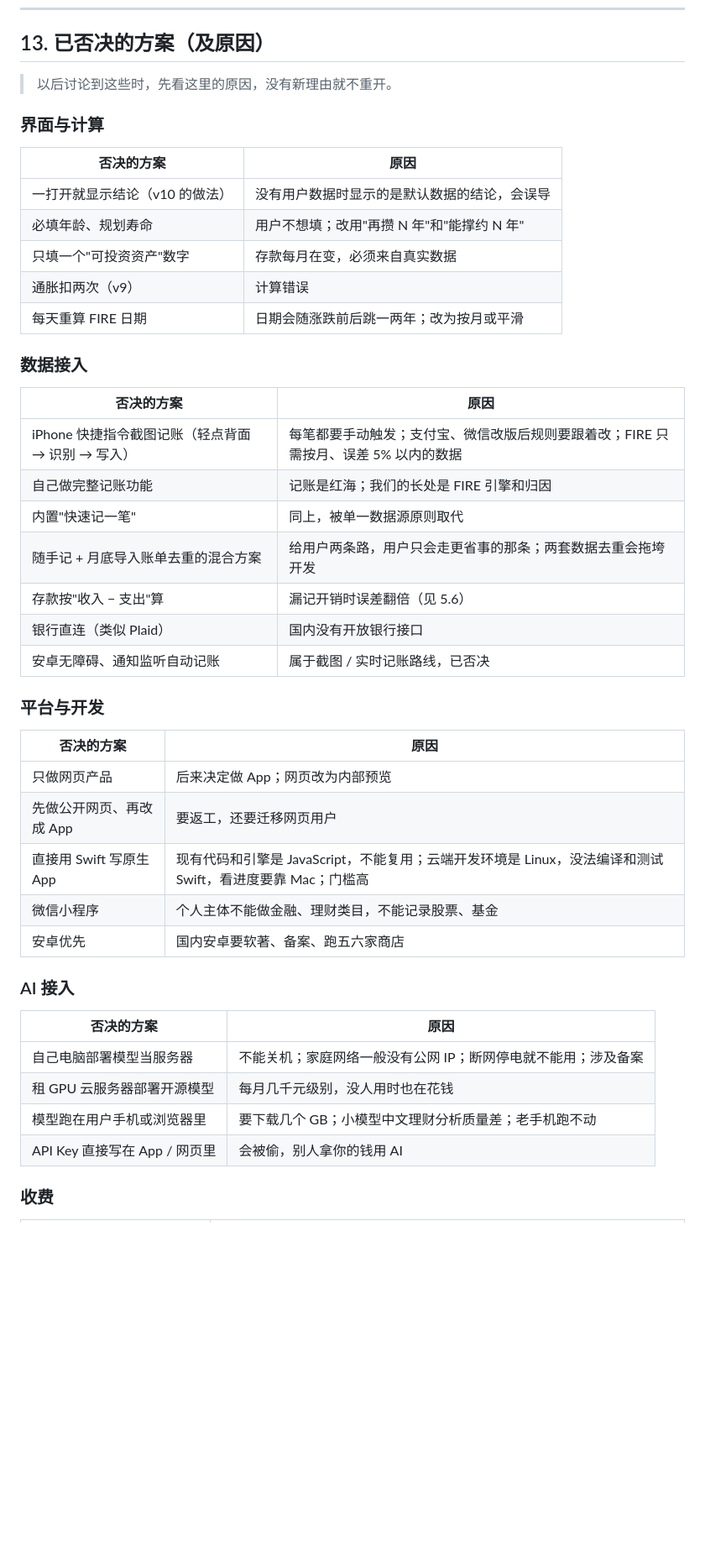
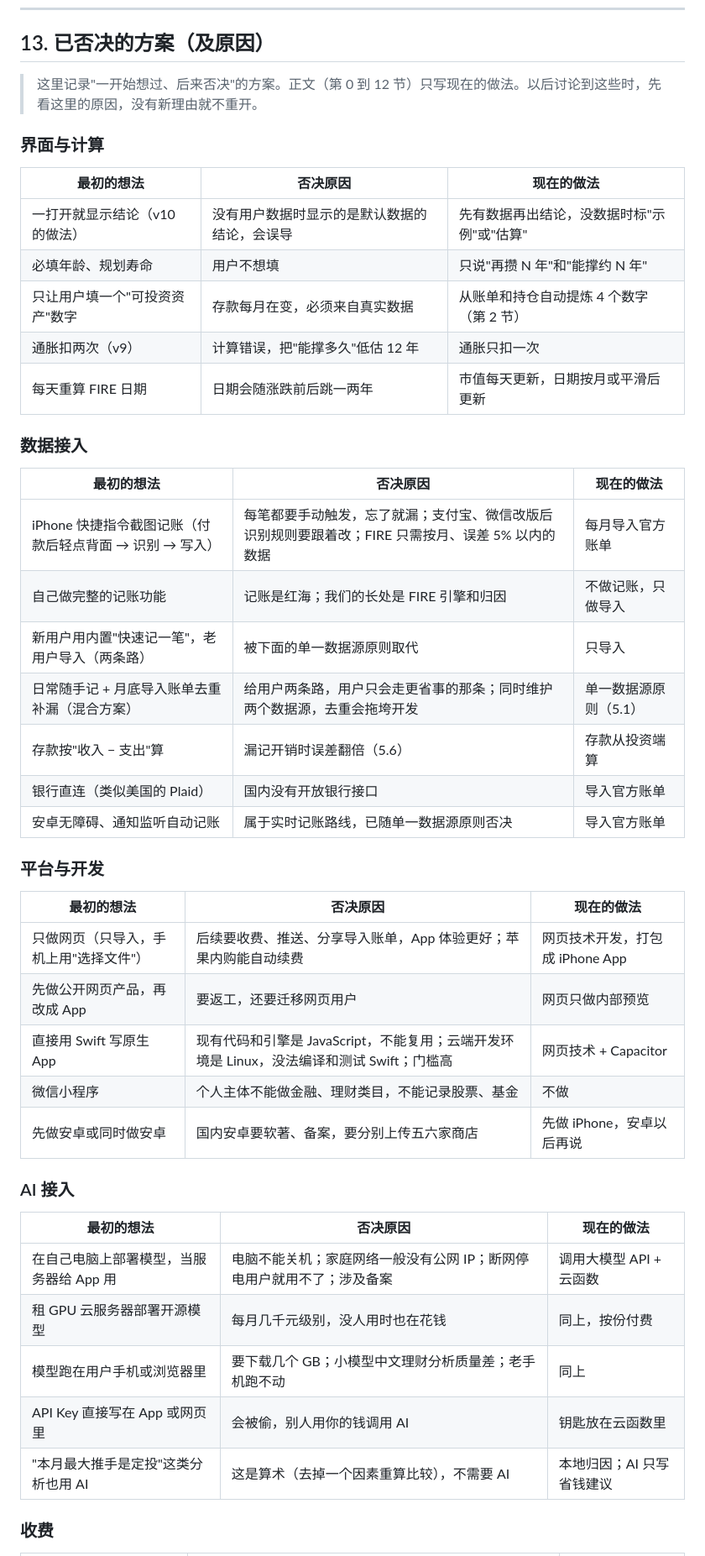
Before and after one commit to andy-sherlock/fire, a Markdown page: docs/fire-closed-loop-plan.md, the part around one of its changes. Shown at 84% size. GitHub-like rendering; blank space fills up the shorter version.

```diff
--- a/docs/fire-closed-loop-plan.md
+++ b/docs/fire-closed-loop-plan.md
@@ -395,48 +396,49 @@ v10 的计算引擎（`hkMultiplier`、`insuranceSchedule`、`simulateLife`、`f
 
 ## 13. 已否决的方案（及原因）
 
-> 以后讨论到这些时，先看这里的原因，没有新理由就不重开。
+> 这里记录"一开始想过、后来否决"的方案。正文（第 0 到 12 节）只写现在的做法。以后讨论到这些时，先看这里的原因，没有新理由就不重开。
 
 ### 界面与计算
 
-| 否决的方案 | 原因 |
-| --- | --- |
-| 一打开就显示结论（v10 的做法） | 没有用户数据时显示的是默认数据的结论，会误导 |
-| 必填年龄、规划寿命 | 用户不想填；改用"再攒 N 年"和"能撑约 N 年" |
-| 只填一个"可投资资产"数字 | 存款每月在变，必须来自真实数据 |
-| 通胀扣两次（v9） | 计算错误 |
-| 每天重算 FIRE 日期 | 日期会随涨跌前后跳一两年；改为按月或平滑 |
+| 最初的想法 | 否决原因 | 现在的做法 |
+| --- | --- | --- |
+| 一打开就显示结论（v10 的做法） | 没有用户数据时显示的是默认数据的结论，会误导 | 先有数据再出结论，没数据时标"示例"或"估算" |
+| 必填年龄、规划寿命 | 用户不想填 | 只说"再攒 N 年"和"能撑约 N 年" |
+| 只让用户填一个"可投资资产"数字 | 存款每月在变，必须来自真实数据 | 从账单和持仓自动提炼 4 个数字（第 2 节） |
+| 通胀扣两次（v9） | 计算错误，把"能撑多久"低估 12 年 | 通胀只扣一次 |
+| 每天重算 FIRE 日期 | 日期会随涨跌前后跳一两年 | 市值每天更新，日期按月或平滑后更新 |
 
 ### 数据接入
 
-| 否决的方案 | 原因 |
-| --- | --- |
-| iPhone 快捷指令截图记账（轻点背面 → 识别 → 写入） | 每笔都要手动触发；支付宝、微信改版后规则要跟着改；FIRE 只需按月、误差 5% 以内的数据 |
-| 自己做完整记账功能 | 记账是红海；我们的长处是 FIRE 引擎和归因 |
-| 内置"快速记一笔" | 同上，被单一数据源原则取代 |
-| 随手记 + 月底导入账单去重的混合方案 | 给用户两条路，用户只会走更省事的那条；两套数据去重会拖垮开发 |
-| 存款按"收入 − 支出"算 | 漏记开销时误差翻倍（见 5.6） |
-| 银行直连（类似 Plaid） | 国内没有开放银行接口 |
-| 安卓无障碍、通知监听自动记账 | 属于截图 / 实时记账路线，已否决 |
+| 最初的想法 | 否决原因 | 现在的做法 |
+| --- | --- | --- |
+| iPhone 快捷指令截图记账（付款后轻点背面 → 识别 → 写入） | 每笔都要手动触发，忘了就漏；支付宝、微信改版后识别规则要跟着改；FIRE 只需按月、误差 5% 以内的数据 | 每月导入官方账单 |
+| 自己做完整的记账功能 | 记账是红海；我们的长处是 FIRE 引擎和归因 | 不做记账，只做导入 |
+| 新用户用内置"快速记一笔"，老用户导入（两条路） | 被下面的单一数据源原则取代 | 只导入 |
+| 日常随手记 + 月底导入账单去重补漏（混合方案） | 给用户两条路，用户只会走更省事的那条；同时维护两个数据源，去重会拖垮开发 | 单一数据源原则（5.1） |
+| 存款按"收入 − 支出"算 | 漏记开销时误差翻倍（5.6） | 存款从投资端算 |
+| 银行直连（类似美国的 Plaid） | 国内没有开放银行接口 | 导入官方账单 |
+| 安卓无障碍、通知监听自动记账 | 属于实时记账路线，已随单一数据源原则否决 | 导入官方账单 |
 
 ### 平台与开发
 
-| 否决的方案 | 原因 |
-| --- | --- |
-| 只做网页产品 | 后来决定做 App；网页改为内部预览 |
-| 先做公开网页、再改成 App | 要返工，还要迁移网页用户 |
-| 直接用 Swift 写原生 App | 现有代码和引擎是 JavaScript，不能复用；云端开发环境是 Linux，没法编译和测试 Swift，看进度要靠 Mac；门槛高 |
-| 微信小程序 | 个人主体不能做金融、理财类目，不能记录股票、基金 |
-| 安卓优先 | 国内安卓要软著、备案、跑五六家商店 |
+| 最初的想法 | 否决原因 | 现在的做法 |
+| --- | --- | --- |
+| 只做网页（只导入，手机上用"选择文件"） | 后续要收费、推送、分享导入账单，App 体验更好；苹果内购能自动续费 | 网页技术开发，打包成 iPhone App |
+| 先做公开网页产品，再改成 App | 要返工，还要迁移网页用户 | 网页只做内部预览 |
+| 直接用 Swift 写原生 App | 现有代码和引擎是 JavaScript，不能复用；云端开发环境是 Linux，没法编译和测试 Swift；门槛高 | 网页技术 + Capacitor |
+| 微信小程序 | 个人主体不能做金融、理财类目，不能记录股票、基金 | 不做 |
+| 先做安卓或同时做安卓 | 国内安卓要软著、备案，要分别上传五六家商店 | 先做 iPhone，安卓以后再说 |
 
 ### AI 接入
 
-| 否决的方案 | 原因 |
-| --- | --- |
-| 自己电脑部署模型当服务器 | 不能关机；家庭网络一般没有公网 IP；断网停电就不能用；涉及备案 |
-| 租 GPU 云服务器部署开源模型 | 每月几千元级别，没人用时也在花钱 |
-| 模型跑在用户手机或浏览器里 | 要下载几个 GB；小模型中文理财分析质量差；老手机跑不动 |
-| API Key 直接写在 App / 网页里 | 会被偷，别人拿你的钱用 AI |
+| 最初的想法 | 否决原因 | 现在的做法 |
+| --- | --- | --- |
+| 在自己电脑上部署模型，当服务器给 App 用 | 电脑不能关机；家庭网络一般没有公网 IP；断网停电用户就用不了；涉及备案 | 调用大模型 API + 云函数 |
+| 租 GPU 云服务器部署开源模型 | 每月几千元级别，没人用时也在花钱 | 同上，按份付费 |
+| 模型跑在用户手机或浏览器里 | 要下载几个 GB；小模型中文理财分析质量差；老手机跑不动 | 同上 |
+| API Key 直接写在 App 或网页里 | 会被偷，别人用你的钱调用 AI | 钥匙放在云函数里 |
+| "本月最大推手是定投"这类分析也用 AI | 这是算术（去掉一个因素重算比较），不需要 AI | 本地归因；AI 只写省钱建议 |
 
 ### 收费
 
```
Also changed, not shown: other parts of docs/fire-closed-loop-plan.md (+30 -27 lines).
